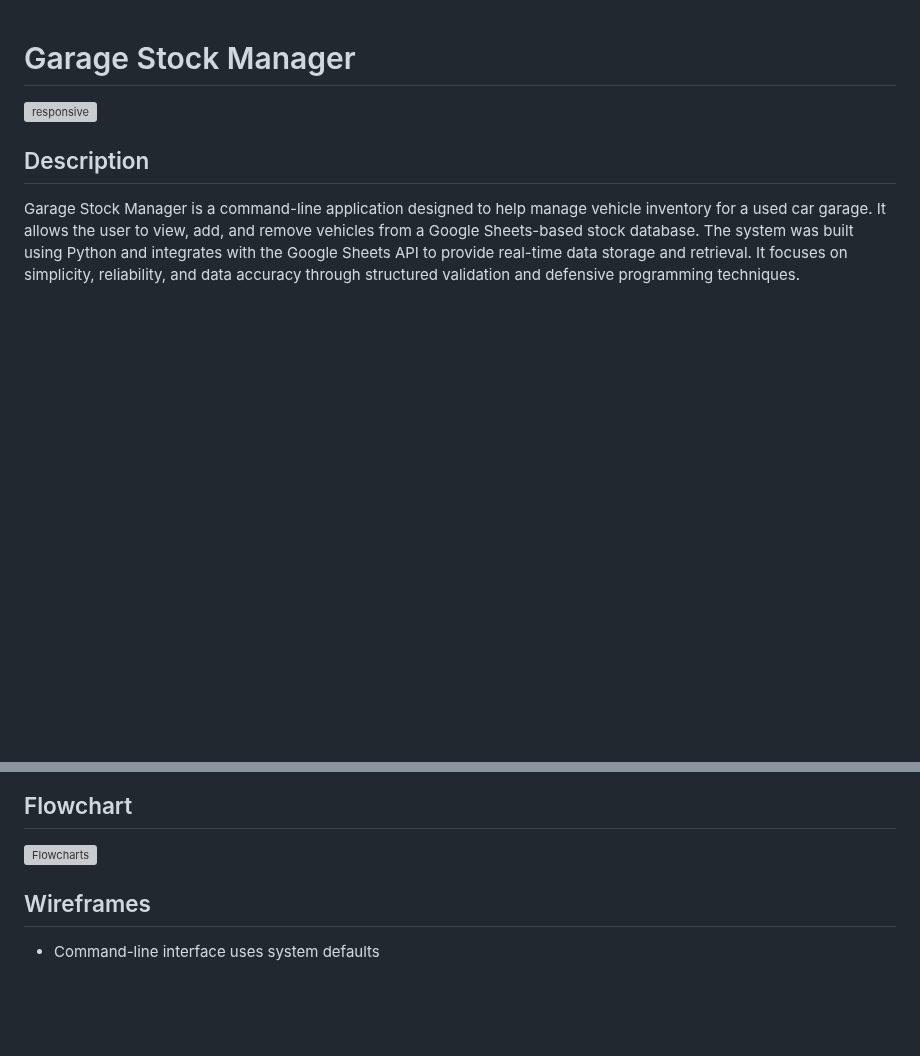
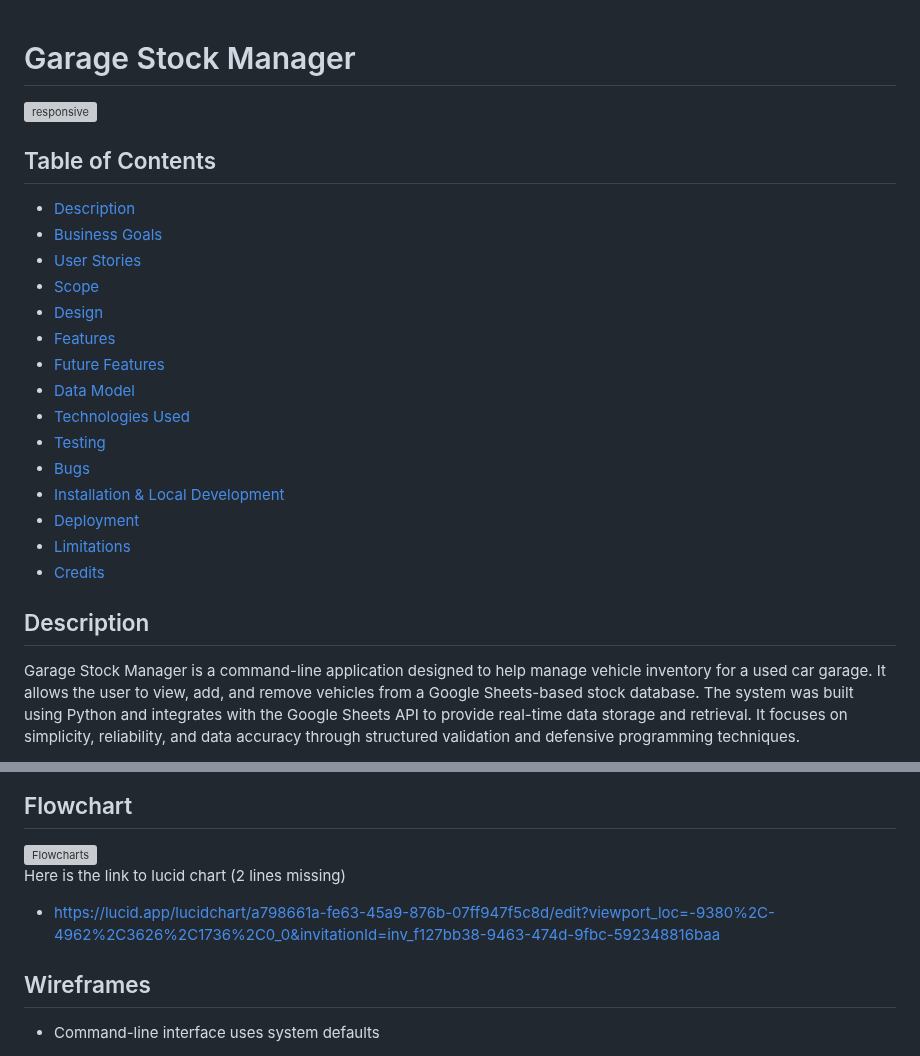
Before and after one commit to garethrogers28/garage_stock_manager, a Markdown page: README.md, 2 parts joined by grey strips. Drawn GitHub-style; blank space fills up the shorter version; grey boxes are pictures that could not be loaded.

Commit message:
Add Table of contents to README.md

```diff
--- a/README.md
+++ b/README.md
@@ -1,6 +1,24 @@
 # Garage Stock Manager
 
 <img width="1044" height="592" alt="responsive" src="https://github.com/user-attachments/assets/2bc92dde-a0ec-4dad-82cc-8a54033241ea" />
+
+## Table of Contents
+
+- [Description](#description)
+- [Business Goals](#business-goalsvisitor-goals)
+- [User Stories](#user-stories)
+- [Scope](#scope)
+- [Design](#design)
+- [Features](#existing-features)
+- [Future Features](#future-features)
+- [Data Model](#data-model)
+- [Technologies Used](#technologies-used)
+- [Testing](#testing)
+- [Bugs](#bugs)
+- [Installation & Local Development](#installation--local-development)
+- [Deployment](#deployment)
+- [Limitations](#limitations)
+- [Credits](#credits)
 
 
 ## Description
@@ -99,6 +117,10 @@ These features could be implemented in future iterations but were not required f
 ## Flowchart
 
 <img width="1822" height="1563" alt="Flowcharts" src="https://github.com/user-attachments/assets/bba3c3bb-e752-4877-96e6-0ba33103a1a0" />
+
+Here is the link to lucid chart (2 lines missing)
+
+- https://lucid.app/lucidchart/a798661a-fe63-45a9-876b-07ff947f5c8d/edit?viewport_loc=-9380%2C-4962%2C3626%2C1736%2C0_0&invitationId=inv_f127bb38-9463-474d-9fbc-592348816baa
 
 
 ## Wireframes
```
